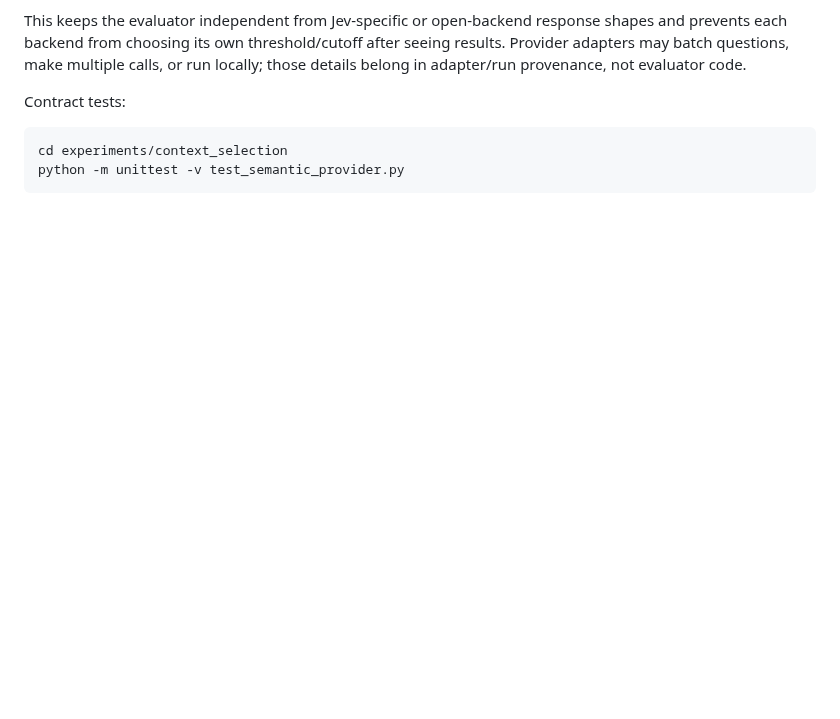
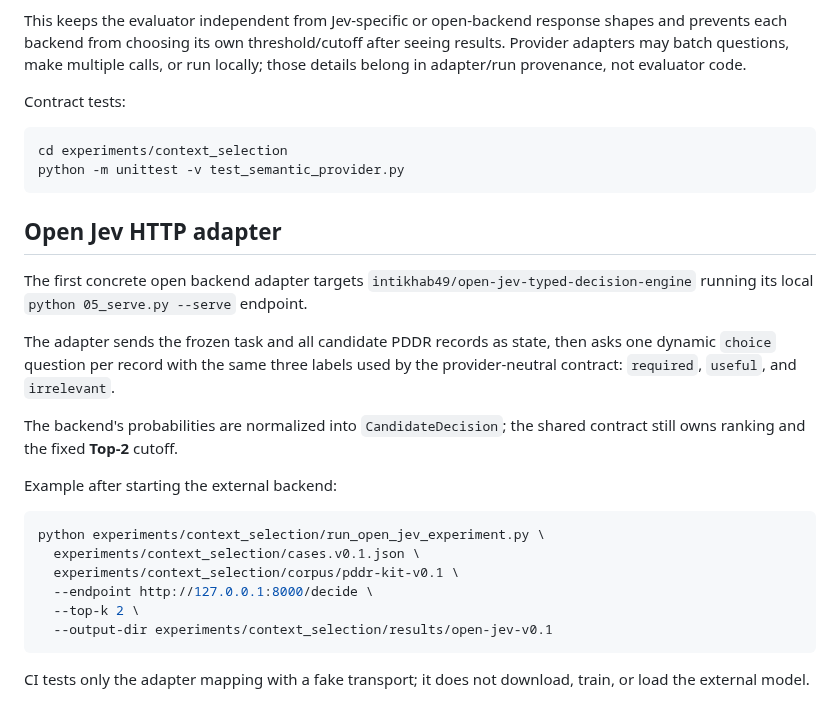
Before and after one commit to serevy/semantic-decision-lab, a Markdown page: experiments/context_selection/README.md, the part around the change. GitHub-like rendering; blank space fills up the shorter version.

Commit message:
実験#2: Open Jev adapter利用手順を追加

````diff
--- a/experiments/context_selection/README.md
+++ b/experiments/context_selection/README.md
@@ -88,3 +88,31 @@ Contract tests:
 cd experiments/context_selection
 python -m unittest -v test_semantic_provider.py
 ```
+
+
+## Open Jev HTTP adapter
+
+The first concrete open backend adapter targets
+`intikhab49/open-jev-typed-decision-engine` running its local
+`python 05_serve.py --serve` endpoint.
+
+The adapter sends the frozen task and all candidate PDDR records as state, then
+asks one dynamic `choice` question per record with the same three labels used by
+the provider-neutral contract: `required`, `useful`, and `irrelevant`.
+
+The backend's probabilities are normalized into `CandidateDecision`; the shared
+contract still owns ranking and the fixed **Top-2** cutoff.
+
+Example after starting the external backend:
+
+```bash
+python experiments/context_selection/run_open_jev_experiment.py \
+  experiments/context_selection/cases.v0.1.json \
+  experiments/context_selection/corpus/pddr-kit-v0.1 \
+  --endpoint http://127.0.0.1:8000/decide \
+  --top-k 2 \
+  --output-dir experiments/context_selection/results/open-jev-v0.1
+```
+
+CI tests only the adapter mapping with a fake transport; it does not download,
+train, or load the external model.
````
